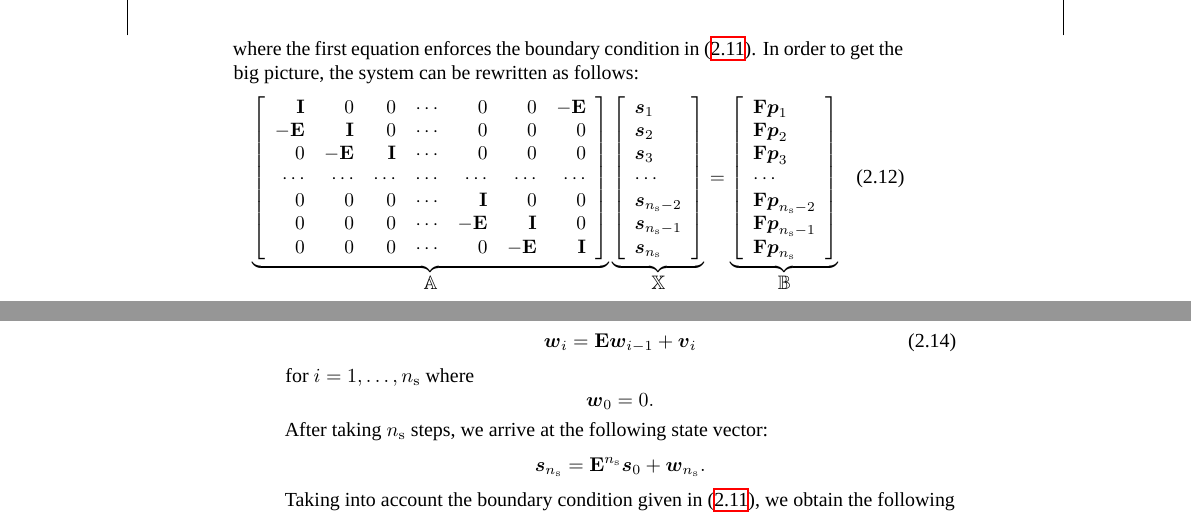
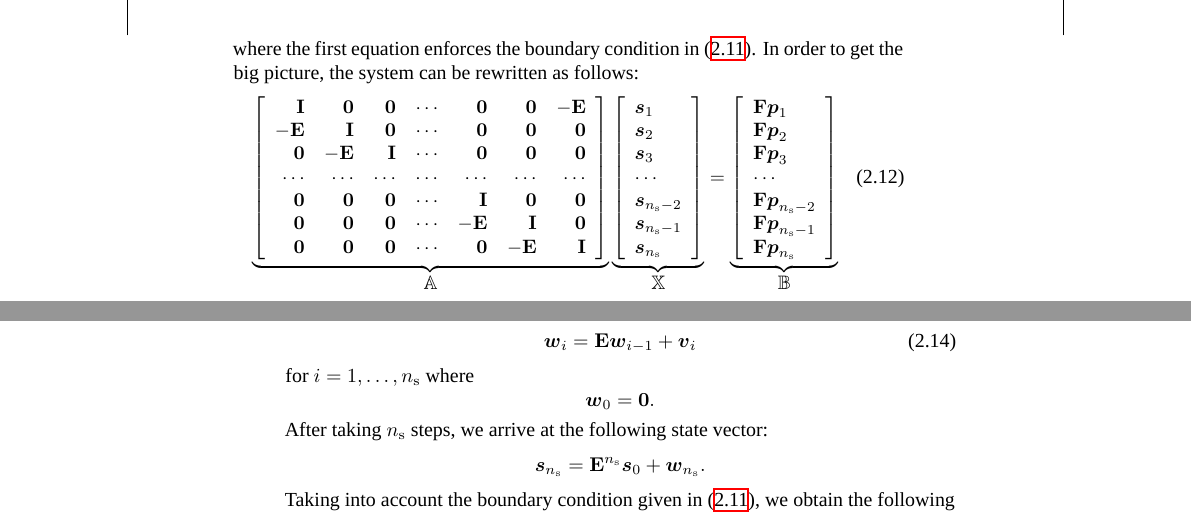
Before and after one commit to quantum-philosophy/thesis, a LaTeX thesis (thesis.tex, which reads include/development/certainty/dynamic-steady-state-analysis.tex): two parts of pages 27 and 28 of 62, joined at a grey line, cut so that both start at the same text. Compiled offline with XeLaTeX; a missing font is replaced by an installed copy or a similar font.

Commit message:
Introduce bold zeros

```diff
--- a/include/development/certainty/dynamic-steady-state-analysis.tex
+++ b/include/development/certainty/dynamic-steady-state-analysis.tex
@@ -123,13 +123,13 @@ rewritten as follows:
   \resizebox{0.89\linewidth}{!}{
     $\underbrace{\left[
       \begin{array}{rrrrrrr}
-        \m{I}  &  0     & 0      & \cdots & 0      & 0      & -\m{E} \\
-        -\m{E} & \m{I}  & 0      & \cdots & 0      & 0      & 0      \\
-        0      & -\m{E} & \m{I}  & \cdots & 0      & 0      & 0      \\
+        \m{I}  & \v{0}  & \v{0}  & \cdots & \v{0}  & \v{0}  & -\m{E} \\
+        -\m{E} & \m{I}  & \v{0}  & \cdots & \v{0}  & \v{0}  & \v{0}  \\
+        \v{0}  & -\m{E} & \m{I}  & \cdots & \v{0}  & \v{0}  & \v{0}  \\
         \cdots & \cdots & \cdots & \cdots & \cdots & \cdots & \cdots \\
-        0      & 0      & 0      & \cdots & \m{I}  & 0      & 0      \\
-        0      & 0      & 0      & \cdots & -\m{E} & \m{I}  & 0      \\
-        0      & 0      & 0      & \cdots & 0      & -\m{E} & \m{I}
+        \v{0}  & \v{0}  & \v{0}  & \cdots & \m{I}  & \v{0}  & \v{0}  \\
+        \v{0}  & \v{0}  & \v{0}  & \cdots & -\m{E} & \m{I}  & \v{0}  \\
+        \v{0}  & \v{0}  & \v{0}  & \cdots & \v{0}  & -\m{E} & \m{I}
       \end{array}
     \right]}_{\displaystyle \mathbb{A}} \underbrace{\left[
       \begin{array}{l}
@@ -220,7 +220,7 @@ defined as
 \end{equation}
 for $i = \range{1}{\ns}$ where
 \[
-  \v{w}_0 = 0.
+  \v{w}_0 = \v{0}.
 \]
 After taking \ns steps, we arrive at the following state vector:
 \[
```
Also changed, not shown: include/development/certainty/transient-analysis.tex (+2 -2 lines).
